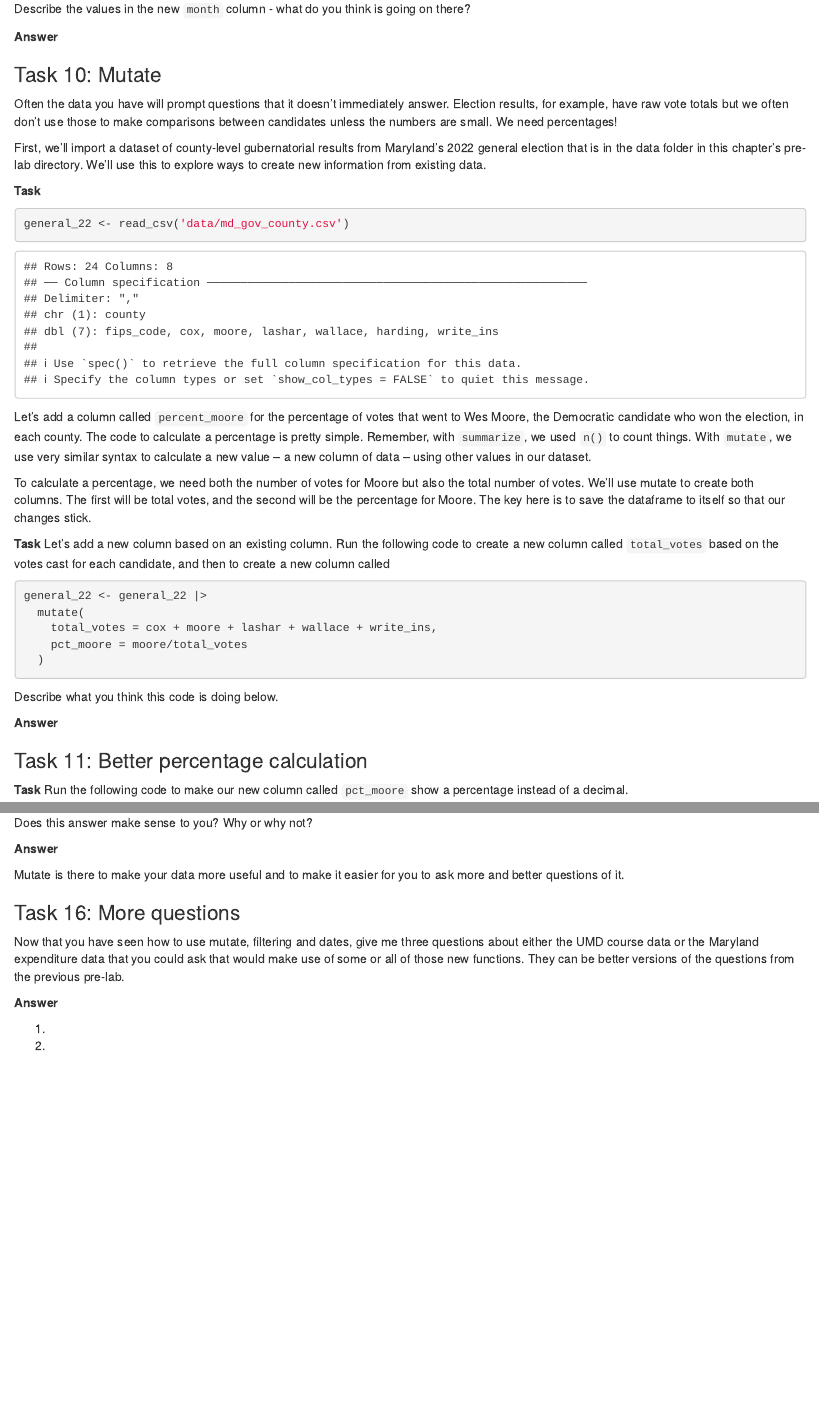
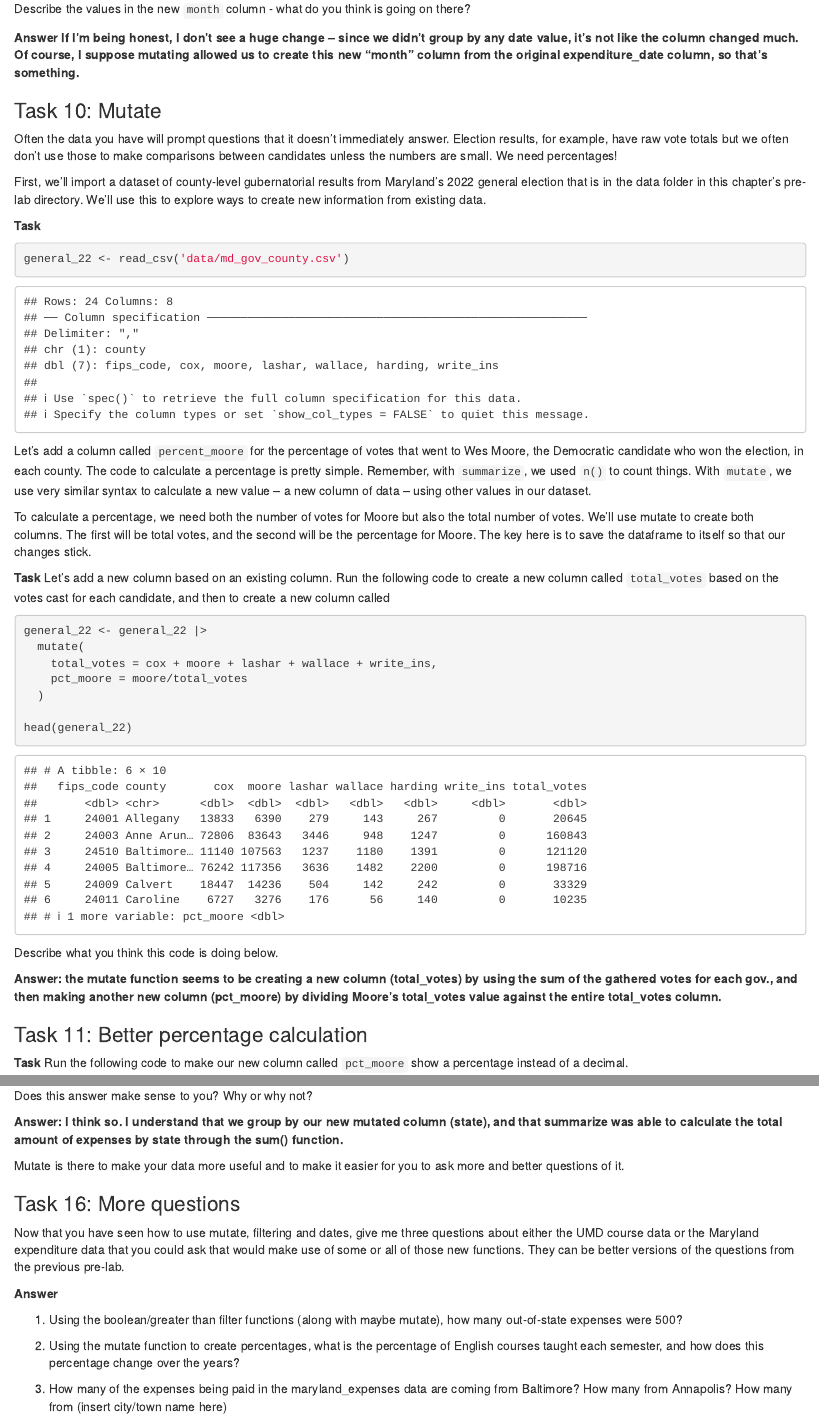
Before and after one commit to Julian-Ford-12/JOUR772_fall2024_assignments_Ford, an R Markdown document (pre_labs/pre_lab_02/pre_lab_02.Rmd): the page in a window 1100 px wide, from 4790 px down before the commit and from 4810 px down after it, so that both start at the same text, and a second part further down, joined at a grey line. Rendered offline with R 4.5, knitr and Pandoc, with nearby package versions; some code elsewhere in the file could not run offline.

Commit message:
Finished pre lab

````diff
--- a/pre_labs/pre_lab_02/pre_lab_02.Rmd
+++ b/pre_labs/pre_lab_02/pre_lab_02.Rmd
@@ -204,7 +205,7 @@ So the month of June 2022 had the most expenditures by far in this data.
 
 Describe the values in the new `month` column - what do you think is going on there?
 
-**Answer**
+**Answer If I'm being honest, I don't see a huge change – since we didn't group by any date value, it's not like the column changed much. Of course, I suppose mutating allowed us to create this new "month" column from the original expenditure_date column, so that's something.**
 
 ### Task 10: Mutate
 
@@ -230,11 +231,13 @@ general_22 <- general_22 |>
     total_votes = cox + moore + lashar + wallace + write_ins,
     pct_moore = moore/total_votes
   )
+
+head(general_22)
 ```
 
 Describe what you think this code is doing below.
 
-**Answer**
+**Answer: the mutate function seems to be creating a new column (total_votes) by using the sum of the gathered votes for each gov., and then making another new column (pct_moore) by dividing Moore's total_votes value against the entire total_votes column.**
 
 ### Task 11: Better percentage calculation
 
@@ -345,7 +360,7 @@ maryland_expenses_with_state |>
 
 Does this answer make sense to you? Why or why not?
 
-**Answer**
+**Answer: I think so. I understand that we group by our new mutated column (state), and that summarize was able to calculate the total amount of expenses by state through the sum() function.**
 
 Mutate is there to make your data more useful and to make it easier for you to ask more and better questions of it.
 
@@ -355,8 +370,8 @@ Now that you have seen how to use mutate, filtering and dates, give me three que
 
 **Answer**
 
-1.
+1.  Using the boolean/greater than filter functions (along with maybe mutate), how many out-of-state expenses were 500?
 
-2.
+2.  Using the mutate function to create percentages, what is the percentage of English courses taught each semester, and how does this percentage change over the years?
 
-3.
+3.  How many of the expenses being paid in the maryland_expenses data are coming from Baltimore? How many from Annapolis? How many from (insert city/town name here)
````
Also changed, not shown: pre_labs/pre_lab_02/pre_lab_02.Rmd (21 more changed lines).
